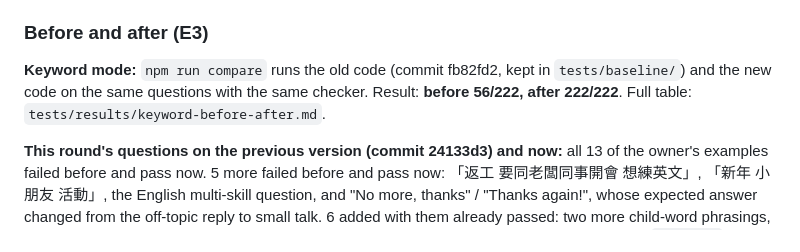
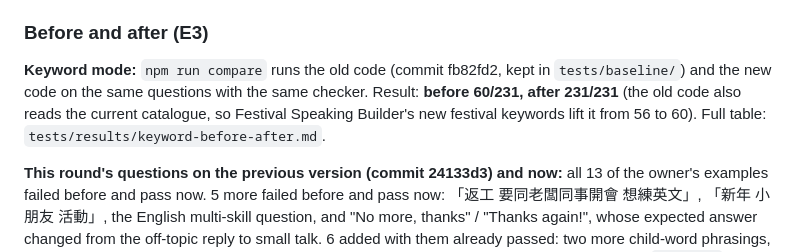
Before and after one commit to sharichung/ladder-lessons-assistant, a Markdown page: README.md, the part around the change. GitHub-like rendering.

Commit message:
Round 8: keyword before/after table and README numbers (231 questions)
Co-Authored-By: Claude Opus 5.5 <noreply@anthropic.com>
Claude-Session: https://claude.ai/code/session_01BcYLDnciYCbMN5oo6A7CwQ

```diff
--- a/README.md
+++ b/README.md
@@ -569,7 +569,7 @@ npm run serve        # http://localhost:8080/  (or: python3 -m http.server 8080)
 
 ### Before and after (E3)
 
-**Keyword mode:** `npm run compare` runs the old code (commit fb82fd2, kept in `tests/baseline/`) and the new code on the same questions with the same checker. Result: **before 56/222, after 222/222**. Full table: `tests/results/keyword-before-after.md`.
+**Keyword mode:** `npm run compare` runs the old code (commit fb82fd2, kept in `tests/baseline/`) and the new code on the same questions with the same checker. Result: **before 60/231, after 231/231** (the old code also reads the current catalogue, so Festival Speaking Builder's new festival keywords lift it from 56 to 60). Full table: `tests/results/keyword-before-after.md`.
 
 **This round's questions on the previous version (commit 24133d3) and now:** all 13 of the owner's examples failed before and pass now. 5 more failed before and pass now: 「返工 要同老闆同事開會 想練英文」, 「新年 小朋友 活動」, the English multi-skill question, and "No more, thanks" / "Thanks again!", whose expected answer changed from the off-topic reply to small talk. 6 added with them already passed: two more child-word phrasings, 中秋, speaking and listening, and both Grammar Detective questions (they pass once the new `ages.csv` is built). The first 10 English-Chinese pairs: 3 gave the same games before, 10 now. The review then added 25 more fixed questions and 10 more pairs from its findings (ABC as a name, 新年度, "New Year", work words, skills separated by spaces, "let's talk", exam and middle-school questions, small-talk sentences).
 
```
Also changed, not shown: 1 other file.
